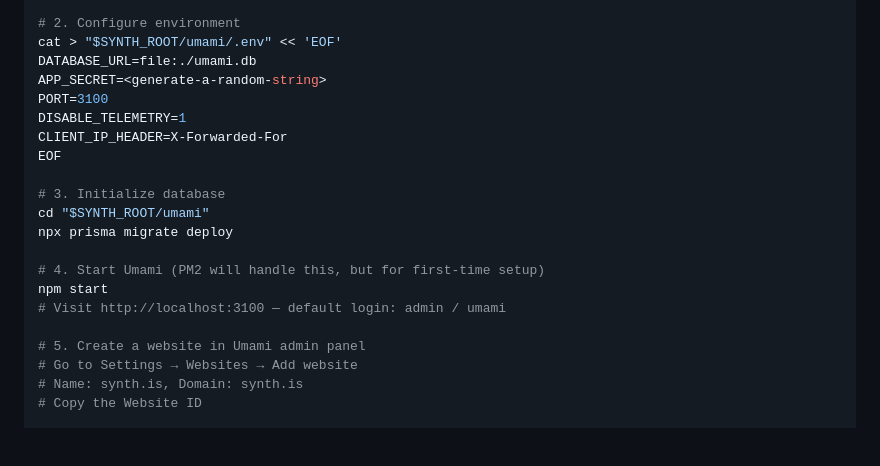
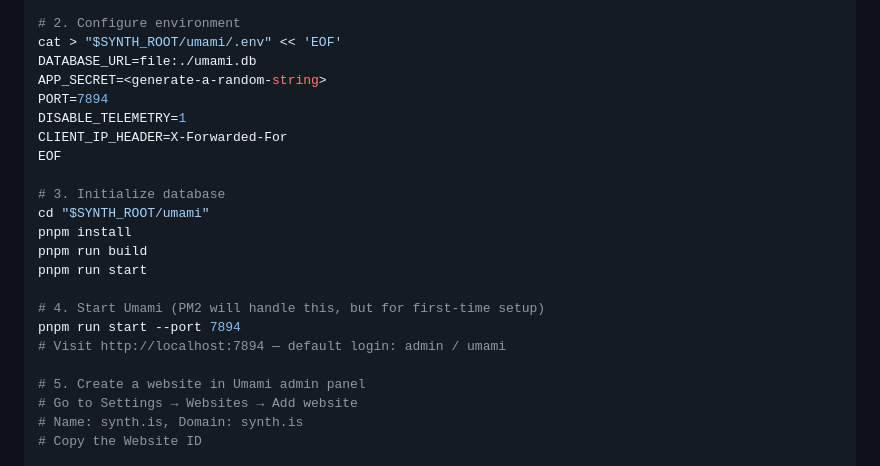
Before and after one commit to synth-is/kromosynth-services, a Markdown page: doc/DEPLOY.md, the part around the change. Rendered like a GitHub page; blank space fills up the shorter version.

Commit message:
fix: update Umami port and installation commands in deployment guide

```diff
--- a/doc/DEPLOY.md
+++ b/doc/DEPLOY.md
@@ -161,18 +161,20 @@ cd "$SYNTH_ROOT"
 cat > "$SYNTH_ROOT/umami/.env" << 'EOF'
 DATABASE_URL=file:./umami.db
 APP_SECRET=<generate-a-random-string>
-PORT=3100
+PORT=7894
 DISABLE_TELEMETRY=1
 CLIENT_IP_HEADER=X-Forwarded-For
 EOF
 
 # 3. Initialize database
 cd "$SYNTH_ROOT/umami"
-npx prisma migrate deploy
+pnpm install
+pnpm run build
+pnpm run start
 
 # 4. Start Umami (PM2 will handle this, but for first-time setup)
-npm start
-# Visit http://localhost:3100 — default login: admin / umami
+pnpm run start --port 7894
+# Visit http://localhost:7894 — default login: admin / umami
 
 # 5. Create a website in Umami admin panel
 # Go to Settings → Websites → Add website
```
